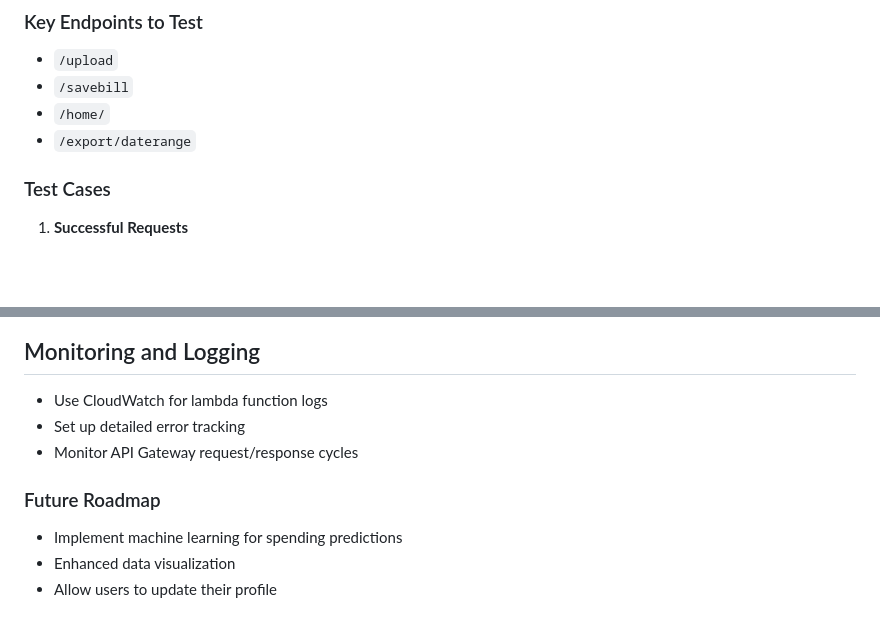
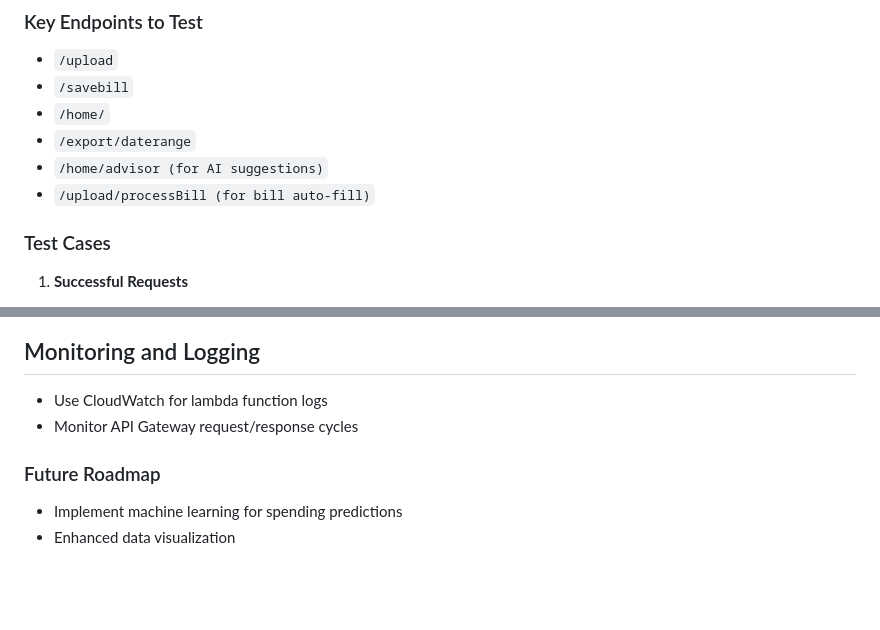
Before and after one commit to Bhaveshm23/SpendWise, a Markdown page: README.md, 2 parts joined by grey strips. Drawn GitHub-style; blank space fills up the shorter version.

```diff
--- a/README.md
+++ b/README.md
@@ -131,6 +146,8 @@ http://localhost:5001
 - `/savebill`
 - `/home/`
 - `/export/daterange`
+- `/home/advisor (for AI suggestions)`
+- `/upload/processBill (for bill auto-fill)`
 
 ### Test Cases
 1. **Successful Requests**
@@ -146,13 +163,10 @@ http://localhost:5001
 
 ## Monitoring and Logging
 - Use CloudWatch for lambda function logs
-- Set up detailed error tracking
 - Monitor API Gateway request/response cycles
-
 
 
 ### Future Roadmap
 
 - Implement machine learning for spending predictions
 - Enhanced data visualization
-- Allow users to update their profile
```
Also changed, not shown: other parts of README.md (+16 -1 lines).
